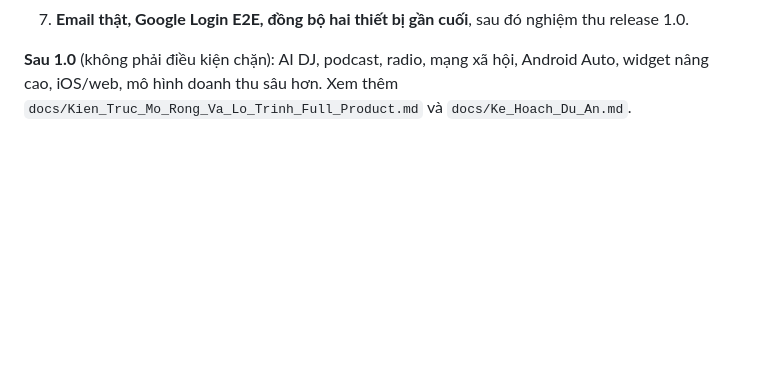
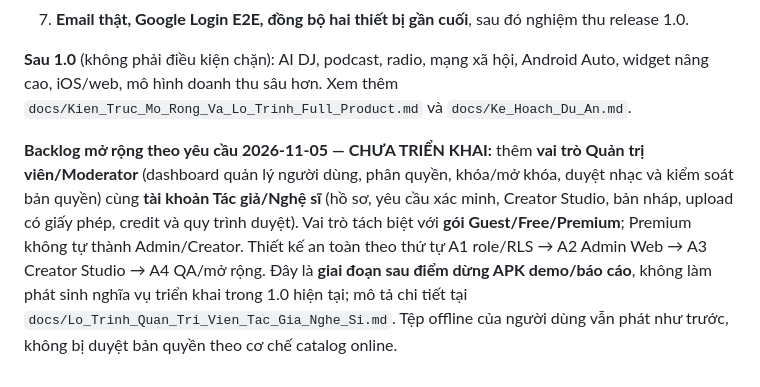
Before and after one commit to huan26677/MusicFlow-Android, a Markdown page: docs/Pham_Vi_MusicFlow_1_0.md, the part around the change. Drawn GitHub-style; blank space fills up the shorter version.

```diff
--- a/docs/Pham_Vi_MusicFlow_1_0.md
+++ b/docs/Pham_Vi_MusicFlow_1_0.md
@@ -54,3 +54,5 @@ Không bật thanh toán thật hoặc quảng cáo bắt buộc trong giai đo
 7. **Email thật, Google Login E2E, đồng bộ hai thiết bị gần cuối**, sau đó nghiệm thu release 1.0.
 
 **Sau 1.0** (không phải điều kiện chặn): AI DJ, podcast, radio, mạng xã hội, Android Auto, widget nâng cao, iOS/web, mô hình doanh thu sâu hơn. Xem thêm `docs/Kien_Truc_Mo_Rong_Va_Lo_Trinh_Full_Product.md` và `docs/Ke_Hoach_Du_An.md`.
+
+**Backlog mở rộng theo yêu cầu 2026-11-05 — CHƯA TRIỂN KHAI:** thêm **vai trò Quản trị viên/Moderator** (dashboard quản lý người dùng, phân quyền, khóa/mở khóa, duyệt nhạc và kiểm soát bản quyền) cùng **tài khoản Tác giả/Nghệ sĩ** (hồ sơ, yêu cầu xác minh, Creator Studio, bản nháp, upload có giấy phép, credit và quy trình duyệt). Vai trò tách biệt với **gói Guest/Free/Premium**; Premium không tự thành Admin/Creator. Thiết kế an toàn theo thứ tự A1 role/RLS → A2 Admin Web → A3 Creator Studio → A4 QA/mở rộng. Đây là **giai đoạn sau điểm dừng APK demo/báo cáo**, không làm phát sinh nghĩa vụ triển khai trong 1.0 hiện tại; mô tả chi tiết tại `docs/Lo_Trinh_Quan_Tri_Vien_Tac_Gia_Nghe_Si.md`. Tệp offline của người dùng vẫn phát như trước, không bị duyệt bản quyền theo cơ chế catalog online.
```
Also changed, not shown: docs/Ke_Hoach_Du_An.md (+8 -0 lines), docs/Lo_Trinh_Quan_Tri_Vien_Tac_Gia_Nghe_Si.md (added, +75 -0 lines).
